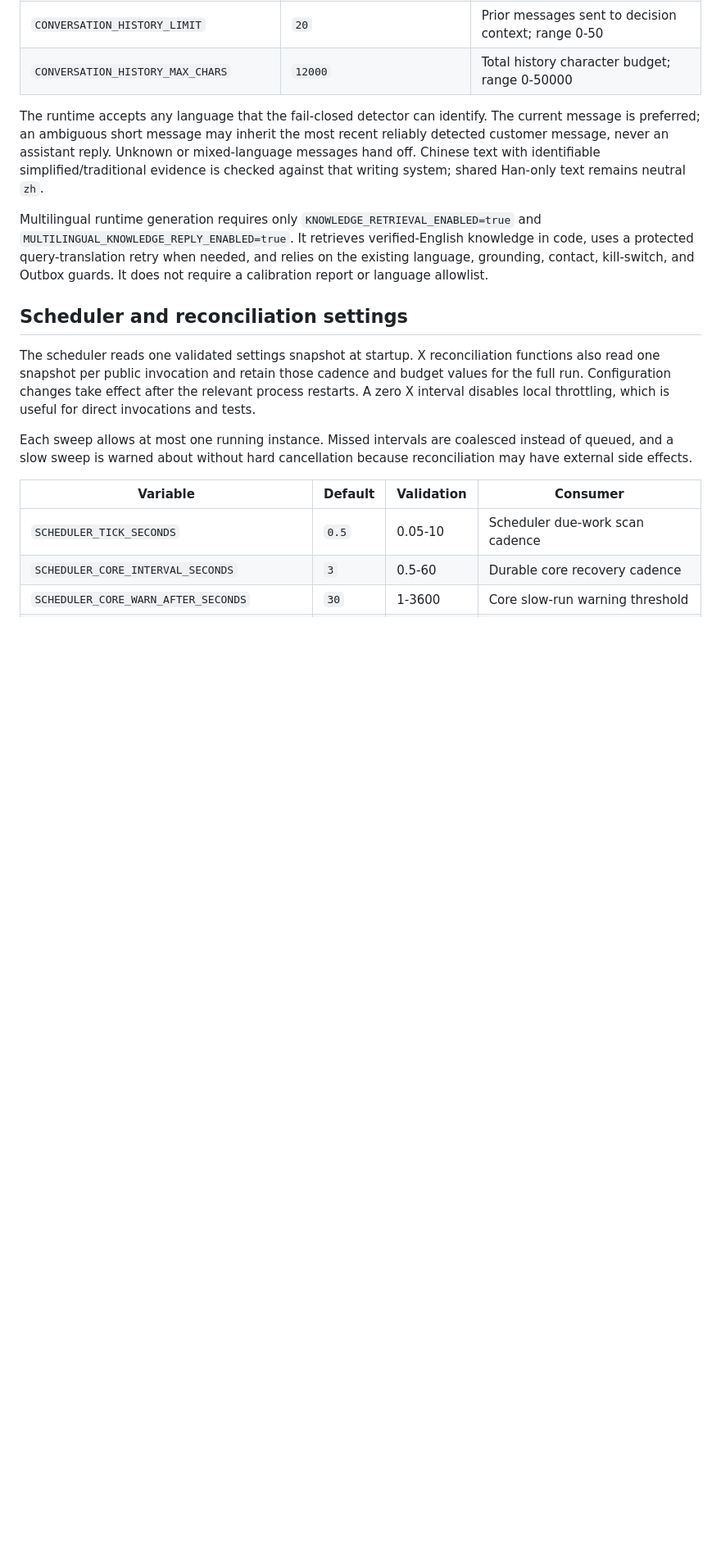
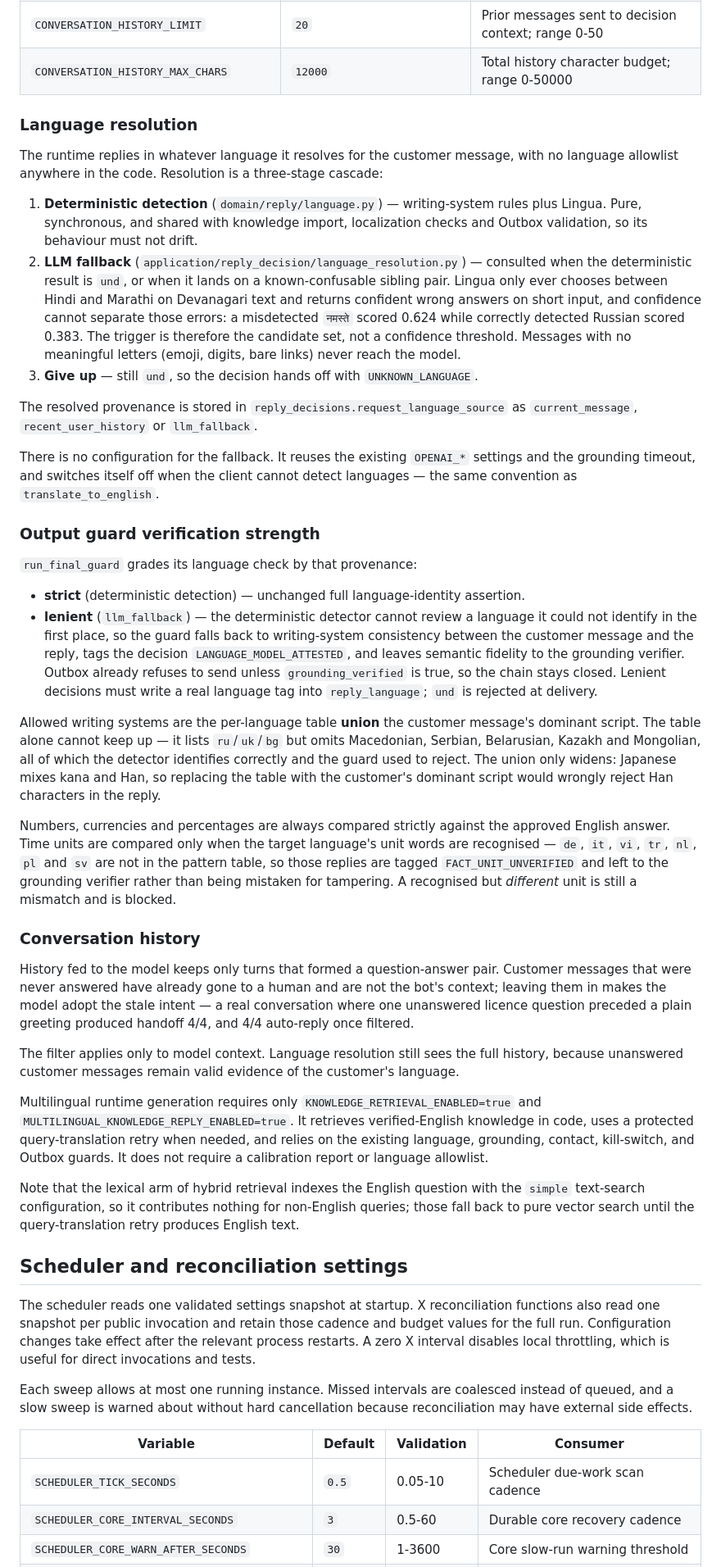
Before and after one commit to junqingyongyuanbusi/dm, a Markdown page: docs/configuration.md, the part around the change. Shown at 82% size. Drawn GitHub-style; blank space fills up the shorter version.

Commit message:
chore: retire dead multilingual config and document language cascade
清理：MULTILINGUAL_SUPPORTED_LANGUAGES 与 MULTILINGUAL_EXPERIMENTAL_* 共 5 个
变量在代码里零引用（含 scripts/validate_railway_config.py 与 .env.example），
已从 Railway 的 worker/api/scheduler 三个服务删除。这批残留曾误导排查——我们
一度以为线上跑的是 0.5/0.001，实际是 0.8/0.08。同时把 api/scheduler 上滞后的
知识命中阈值与 worker 对齐。

文档：configuration.md 新增 Language resolution、Output guard verification
strength、Conversation history 三节；ADR 回填四条与其原判断相关的新证据，其中
「固定 10 语言 allowlist」一行的前提已不成立，而「第二次 grounding 应从热路径
删除」现在有了反向约束——7 种语言的时间单位校验已改为依赖它。

原计划里「把模型的 intent/confidence 落进决策记录」一项撤销：persist.py:192/194
一直在写这两个字段，先前的判断有误。生产数据反而直接印证了意图漂移——消息文本
是「こんにちは」，落库 intent 却是 verify_broker_license。

```diff
--- a/docs/configuration.md
+++ b/docs/configuration.md
@@ -204,16 +204,73 @@ size and an optional SHA-256 digest, not the RFC822 body. See
 | `CONVERSATION_HISTORY_LIMIT` | `20` | Prior messages sent to decision context; range 0-50 |
 | `CONVERSATION_HISTORY_MAX_CHARS` | `12000` | Total history character budget; range 0-50000 |
 
-The runtime accepts any language that the fail-closed detector can identify. The current message is
-preferred; an ambiguous short message may inherit the most recent reliably detected customer message,
-never an assistant reply. Unknown or mixed-language messages hand off. Chinese text with identifiable
-simplified/traditional evidence is checked against that writing system; shared Han-only text remains
-neutral `zh`.
+### Language resolution
+
+The runtime replies in whatever language it resolves for the customer message, with no language
+allowlist anywhere in the code. Resolution is a three-stage cascade:
+
+1. **Deterministic detection** (`domain/reply/language.py`) — writing-system rules plus Lingua.
+   Pure, synchronous, and shared with knowledge import, localization checks and Outbox validation,
+   so its behaviour must not drift.
+2. **LLM fallback** (`application/reply_decision/language_resolution.py`) — consulted when the
+   deterministic result is `und`, or when it lands on a known-confusable sibling pair. Lingua only
+   ever chooses between Hindi and Marathi on Devanagari text and returns confident wrong answers on
+   short input, and confidence cannot separate those errors: a misdetected `नमस्ते` scored 0.624
+   while correctly detected Russian scored 0.383. The trigger is therefore the candidate set, not a
+   confidence threshold. Messages with no meaningful letters (emoji, digits, bare links) never reach
+   the model.
+3. **Give up** — still `und`, so the decision hands off with `UNKNOWN_LANGUAGE`.
+
+The resolved provenance is stored in `reply_decisions.request_language_source` as
+`current_message`, `recent_user_history` or `llm_fallback`.
+
+There is no configuration for the fallback. It reuses the existing `OPENAI_*` settings and the
+grounding timeout, and switches itself off when the client cannot detect languages — the same
+convention as `translate_to_english`.
+
+### Output guard verification strength
+
+`run_final_guard` grades its language check by that provenance:
+
+- **strict** (deterministic detection) — unchanged full language-identity assertion.
+- **lenient** (`llm_fallback`) — the deterministic detector cannot review a language it could not
+  identify in the first place, so the guard falls back to writing-system consistency between the
+  customer message and the reply, tags the decision `LANGUAGE_MODEL_ATTESTED`, and leaves semantic
+  fidelity to the grounding verifier. Outbox already refuses to send unless `grounding_verified` is
+  true, so the chain stays closed. Lenient decisions must write a real language tag into
+  `reply_language`; `und` is rejected at delivery.
+
+Allowed writing systems are the per-language table **union** the customer message's dominant script.
+The table alone cannot keep up — it lists `ru`/`uk`/`bg` but omits Macedonian, Serbian, Belarusian,
+Kazakh and Mongolian, all of which the detector identifies correctly and the guard used to reject.
+The union only widens: Japanese mixes kana and Han, so replacing the table with the customer's
+dominant script would wrongly reject Han characters in the reply.
+
+Numbers, currencies and percentages are always compared strictly against the approved English
+answer. Time units are compared only when the target language's unit words are recognised —
+`de`, `it`, `vi`, `tr`, `nl`, `pl` and `sv` are not in the pattern table, so those replies are
+tagged `FACT_UNIT_UNVERIFIED` and left to the grounding verifier rather than being mistaken for
+tampering. A recognised but *different* unit is still a mismatch and is blocked.
+
+### Conversation history
+
+History fed to the model keeps only turns that formed a question-answer pair. Customer messages
+that were never answered have already gone to a human and are not the bot's context; leaving them
+in makes the model adopt the stale intent — a real conversation where one unanswered licence
+question preceded a plain greeting produced handoff 4/4, and 4/4 auto-reply once filtered.
+
+The filter applies only to model context. Language resolution still sees the full history, because
+unanswered customer messages remain valid evidence of the customer's language.
 
 Multilingual runtime generation requires only `KNOWLEDGE_RETRIEVAL_ENABLED=true` and
 `MULTILINGUAL_KNOWLEDGE_REPLY_ENABLED=true`. It retrieves verified-English knowledge in code, uses a
 protected query-translation retry when needed, and relies on the existing language, grounding,
 contact, kill-switch, and Outbox guards. It does not require a calibration report or language allowlist.
+
+Note that the lexical arm of hybrid retrieval indexes the English question with the `simple`
+text-search configuration, so it contributes nothing for non-English queries; those fall back to
+pure vector search until the query-translation retry produces English text.
+
 ## Scheduler and reconciliation settings
 
 The scheduler reads one validated settings snapshot at startup. X reconciliation functions also read
```
Also changed, not shown: docs/proposals/multilingual-knowledge-replies-adr.md (+28 -0 lines), 1 other file.
